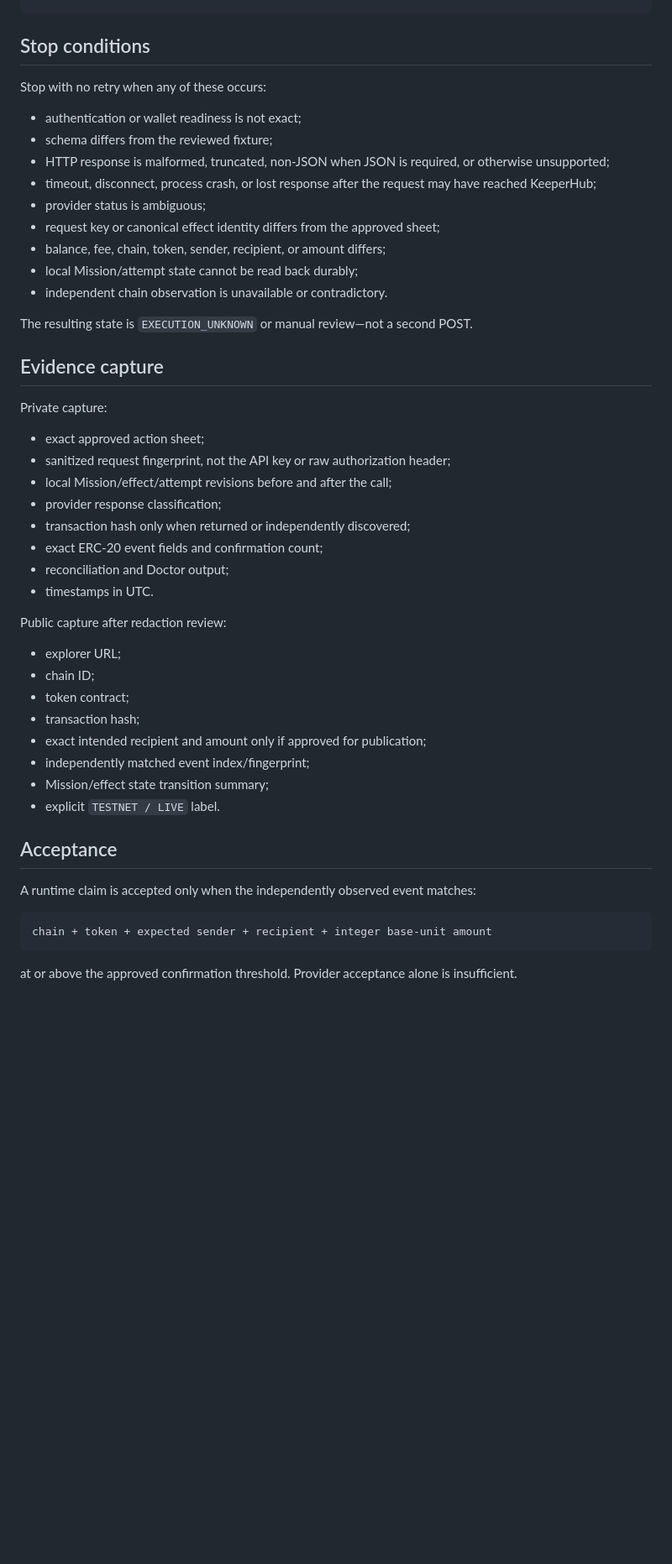
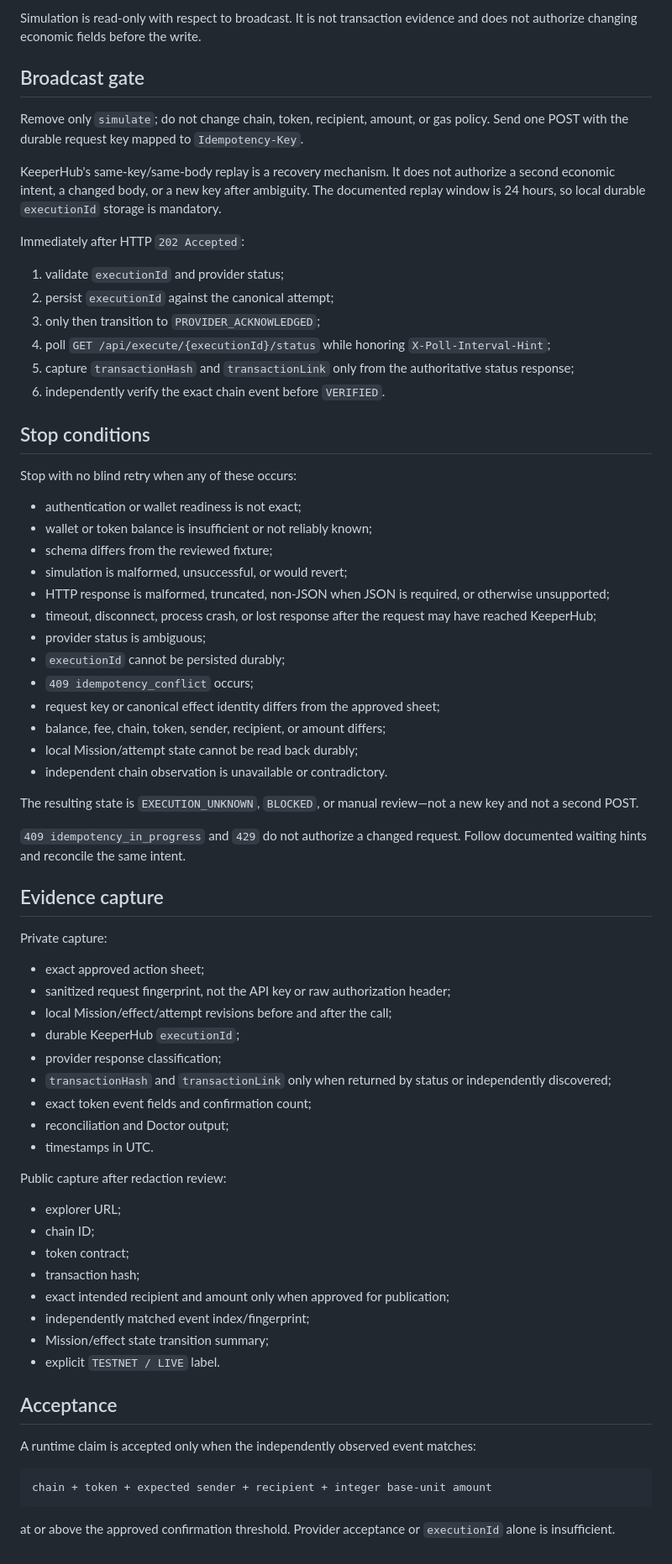
Before and after one commit to bit-nexus-labs/nexus-vector-keeperhub, a Markdown page: docs/TESTNET_EVIDENCE_RUNBOOK.md, the part around one of its changes. Shown at 84% size. Drawn GitHub-style; blank space fills up the shorter version.

````diff
--- a/docs/TESTNET_EVIDENCE_RUNBOOK.md
+++ b/docs/TESTNET_EVIDENCE_RUNBOOK.md
@@ -43,18 +75,41 @@ maximum_fee:
+Simulation is read-only with respect to broadcast. It is not transaction evidence and does not authorize changing economic fields before the write.
+
+## Broadcast gate
+
+Remove only `simulate`; do not change chain, token, recipient, amount, or gas policy. Send one POST with the durable request key mapped to `Idempotency-Key`.
+
+KeeperHub's same-key/same-body replay is a recovery mechanism. It does not authorize a second economic intent, a changed body, or a new key after ambiguity. The documented replay window is 24 hours, so local durable `executionId` storage is mandatory.
+
+Immediately after HTTP `202 Accepted`:
+
+1. validate `executionId` and provider status;
+2. persist `executionId` against the canonical attempt;
+3. only then transition to `PROVIDER_ACKNOWLEDGED`;
+4. poll `GET /api/execute/{executionId}/status` while honoring `X-Poll-Interval-Hint`;
+5. capture `transactionHash` and `transactionLink` only from the authoritative status response;
+6. independently verify the exact chain event before `VERIFIED`.
+
 ## Stop conditions
 
-Stop with no retry when any of these occurs:
+Stop with no blind retry when any of these occurs:
 
 - authentication or wallet readiness is not exact;
+- wallet or token balance is insufficient or not reliably known;
 - schema differs from the reviewed fixture;
+- simulation is malformed, unsuccessful, or would revert;
 - HTTP response is malformed, truncated, non-JSON when JSON is required, or otherwise unsupported;
 - timeout, disconnect, process crash, or lost response after the request may have reached KeeperHub;
 - provider status is ambiguous;
+- `executionId` cannot be persisted durably;
+- `409 idempotency_conflict` occurs;
 - request key or canonical effect identity differs from the approved sheet;
 - balance, fee, chain, token, sender, recipient, or amount differs;
 - local Mission/attempt state cannot be read back durably;
 - independent chain observation is unavailable or contradictory.
 
-The resulting state is `EXECUTION_UNKNOWN` or manual review—not a second POST.
+The resulting state is `EXECUTION_UNKNOWN`, `BLOCKED`, or manual review—not a new key and not a second POST.
+
+`409 idempotency_in_progress` and `429` do not authorize a changed request. Follow documented waiting hints and reconcile the same intent.
 
 ## Evidence capture
 
@@ -63,9 +118,10 @@ Private capture:
 - exact approved action sheet;
 - sanitized request fingerprint, not the API key or raw authorization header;
 - local Mission/effect/attempt revisions before and after the call;
+- durable KeeperHub `executionId`;
 - provider response classification;
-- transaction hash only when returned or independently discovered;
-- exact ERC-20 event fields and confirmation count;
+- `transactionHash` and `transactionLink` only when returned by status or independently discovered;
+- exact token event fields and confirmation count;
 - reconciliation and Doctor output;
 - timestamps in UTC.
 
@@ -75,7 +131,7 @@ Public capture after redaction review:
 - chain ID;
 - token contract;
 - transaction hash;
-- exact intended recipient and amount only if approved for publication;
+- exact intended recipient and amount only when approved for publication;
 - independently matched event index/fingerprint;
 - Mission/effect state transition summary;
 - explicit `TESTNET / LIVE` label.
@@ -88,4 +144,4 @@ A runtime claim is accepted only when the independently observed event matches:
 chain + token + expected sender + recipient + integer base-unit amount
 ```
 
-at or above the approved confirmation threshold. Provider acceptance alone is insufficient.
+at or above the approved confirmation threshold. Provider acceptance or `executionId` alone is insufficient.
````
Also changed, not shown: other parts of docs/TESTNET_EVIDENCE_RUNBOOK.md (+44 -12 lines).
